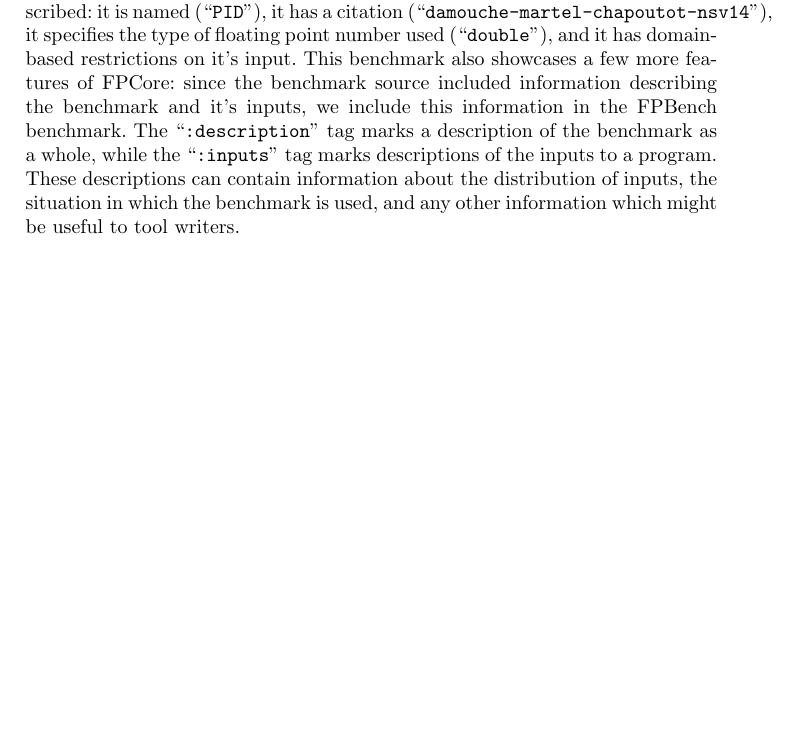
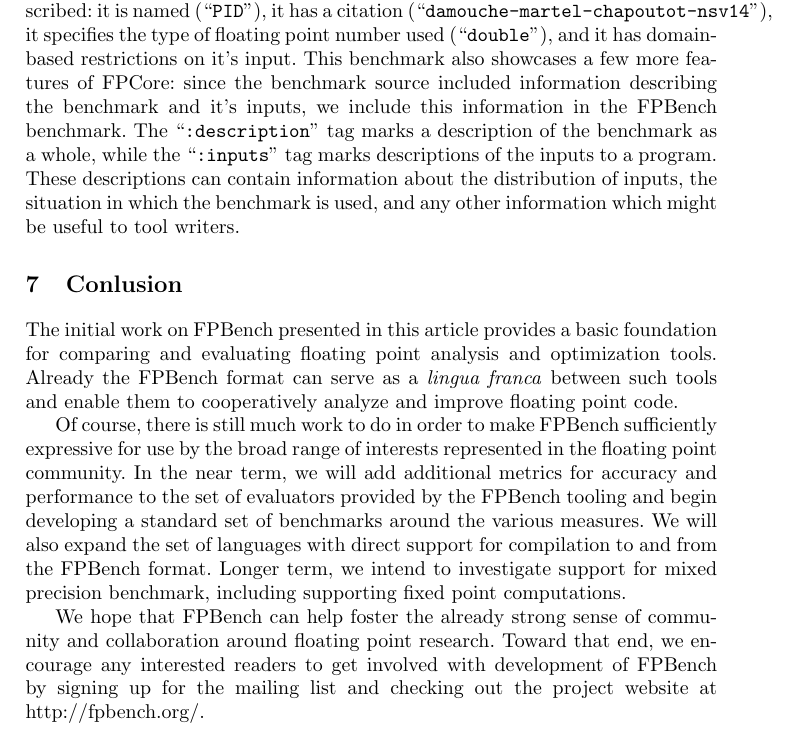
Before and after one commit to FPBench/FPBench, a LaTeX thesis (papers/nsv16/main.tex, which reads papers/nsv16/conclusion.tex): part of page 15 of 16, cut so that both start at the same text, the shorter picture padded with empty space. Compiled offline with pdfLaTeX.

Commit message:
add conclusion draft

```diff
--- /dev/null
+++ b/papers/nsv16/conclusion.tex
@@ -0,0 +1,29 @@
+\documentclass[main.tex]{subfiles}
+\begin{document}
+
+\section{Conlusion}
+\label{sec:conlusion}
+
+The initial work on FPBench presented in this article provides a basic
+foundation for comparing and evaluating floating point analysis and
+optimization tools.  Already the FPBench format can serve as a
+\textit{lingua franca} between such tools and enable them to
+cooperatively analyze and improve floating point code.
+
+Of course, there is still much work to do in order to make FPBench
+sufficiently expressive for use by the broad range of interests represented
+in the floating point community.  In the near term, we will add additional
+metrics for accuracy and performance to the set of evaluators provided by
+the FPBench tooling and begin developing a standard set of benchmarks
+around the various measures.  We will also expand the set of languages with
+direct support for compilation to and from the FPBench format.  Longer
+term, we intend to investigate support for mixed precision benchmark,
+including supporting fixed point computations.
+
+We hope that FPBench can help foster the already strong sense of community
+and collaboration around floating point research.  Toward that end, we
+encourage any interested readers to get involved with development of
+FPBench by signing up for the mailing list and checking out the project
+website at \url{http://fpbench.org/}.
+
+\end{document}
```
Also changed, not shown: papers/nsv16/main.tex (+1 -0 lines), papers/nsv16/Makefile.
